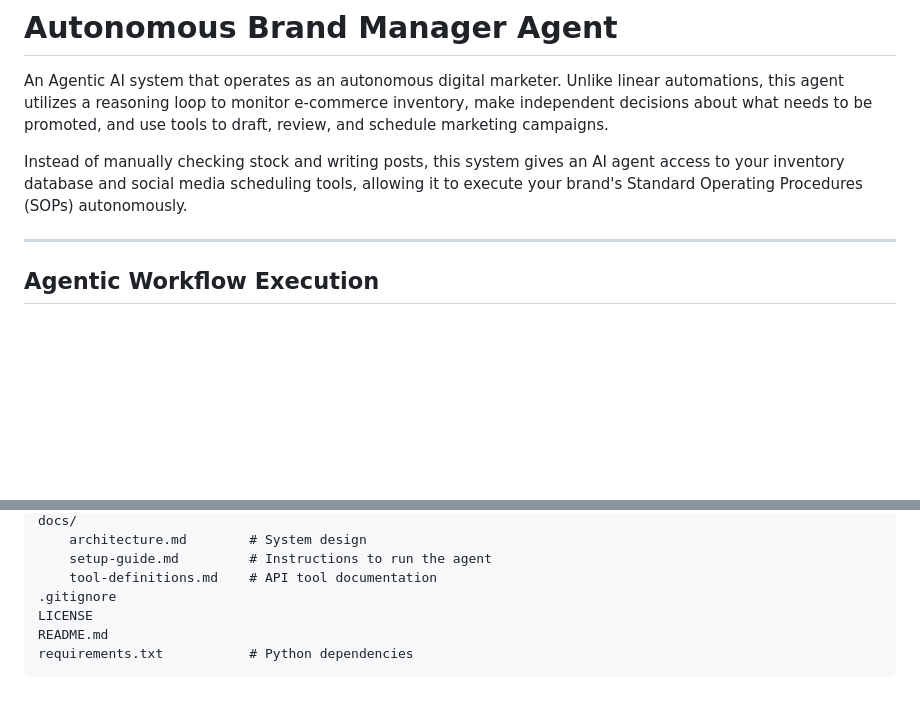
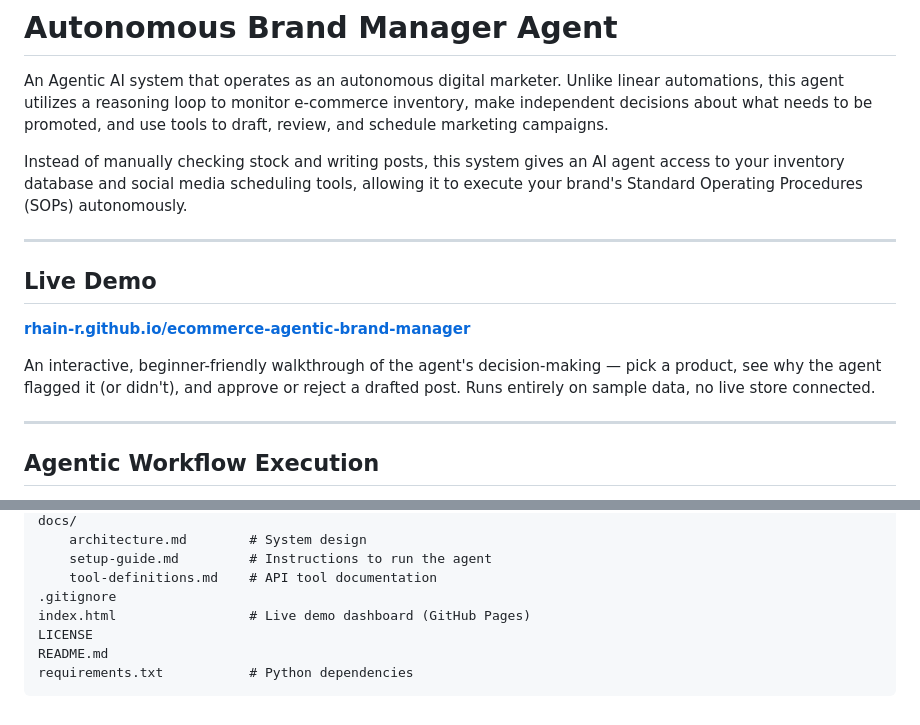
Before and after one commit to rhain-r/ecommerce-agentic-brand-manager, a Markdown page: README.md, 2 parts joined by grey strips. GitHub-like rendering; blank space fills up the shorter version.

Commit message:
Link the live demo dashboard in the README

```diff
--- a/README.md
+++ b/README.md
@@ -3,6 +3,14 @@
 An Agentic AI system that operates as an autonomous digital marketer. Unlike linear automations, this agent utilizes a reasoning loop to monitor e-commerce inventory, make independent decisions about what needs to be promoted, and use tools to draft, review, and schedule marketing campaigns.
 
 Instead of manually checking stock and writing posts, this system gives an AI agent access to your inventory database and social media scheduling tools, allowing it to execute your brand's Standard Operating Procedures (SOPs) autonomously.
+
+---
+
+## Live Demo
+
+**[rhain-r.github.io/ecommerce-agentic-brand-manager](https://rhain-r.github.io/ecommerce-agentic-brand-manager/)**
+
+An interactive, beginner-friendly walkthrough of the agent's decision-making — pick a product, see why the agent flagged it (or didn't), and approve or reject a drafted post. Runs entirely on sample data, no live store connected.
 
 ---
 
@@ -122,6 +130,7 @@ docs/
     setup-guide.md         # Instructions to run the agent
     tool-definitions.md    # API tool documentation
 .gitignore
+index.html                 # Live demo dashboard (GitHub Pages)
 LICENSE
 README.md
 requirements.txt           # Python dependencies
```
